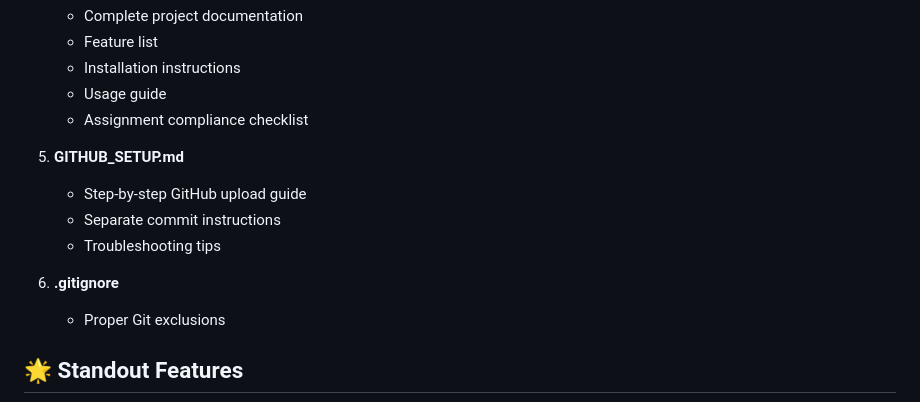
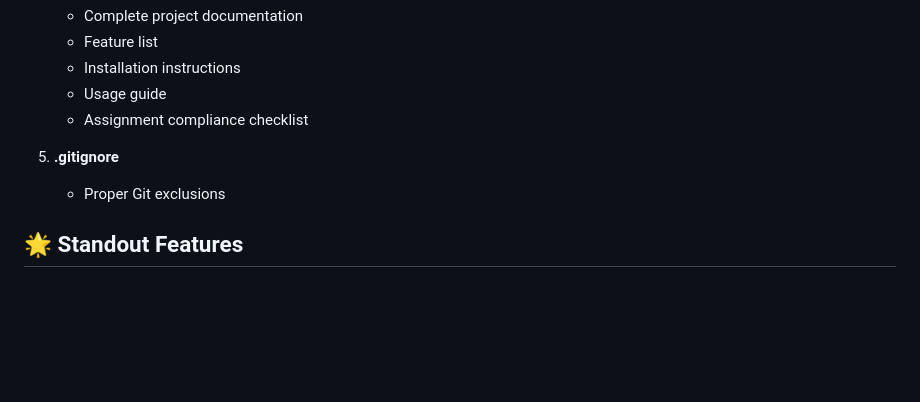
Before and after one commit to Broly2045/student-registration-system, a Markdown page: PROJECT_SUMMARY.md, the part around the change. Drawn GitHub-style; blank space fills up the shorter version.

Commit message:
Edited the Project Summary

```diff
--- a/PROJECT_SUMMARY.md
+++ b/PROJECT_SUMMARY.md
@@ -41,12 +41,7 @@ I've created a **complete, production-ready Student Registration System** that e
    - Usage guide
    - Assignment compliance checklist
 
-5. **GITHUB_SETUP.md**
-   - Step-by-step GitHub upload guide
-   - Separate commit instructions
-   - Troubleshooting tips
-
-6. **.gitignore**
+5. **.gitignore**
    - Proper Git exclusions
 
 ## 🌟 Standout Features
```
